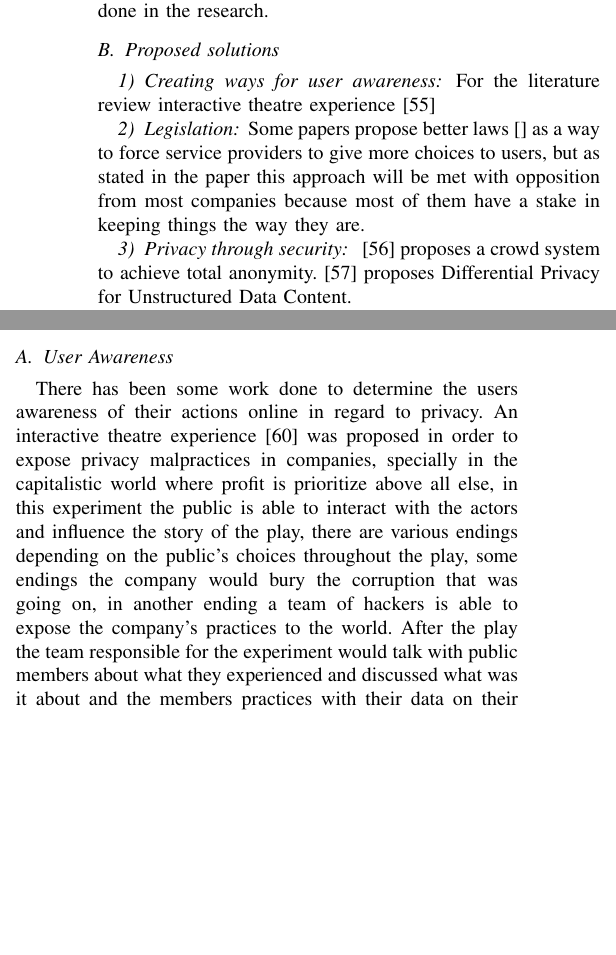
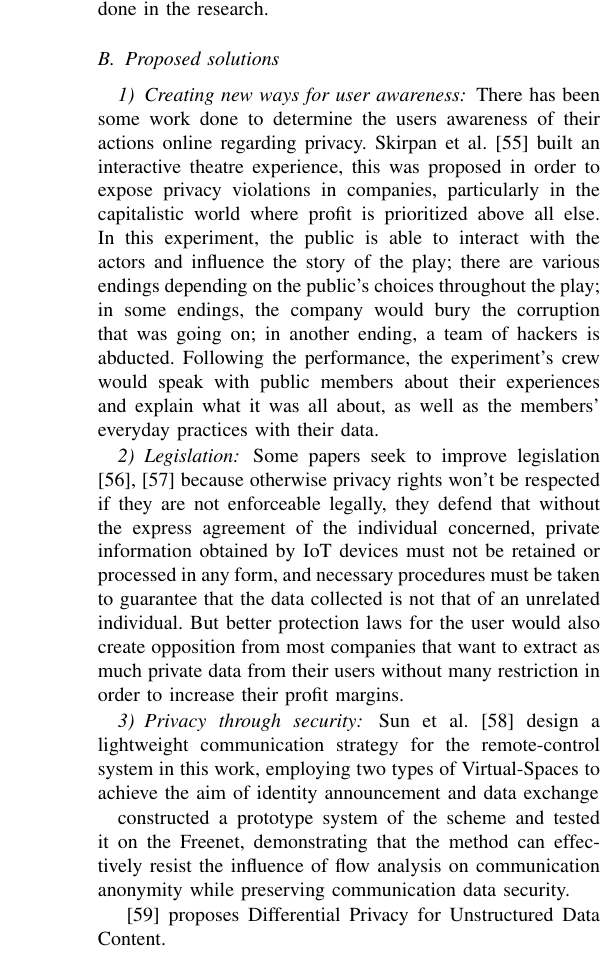
Before and after one commit to nelson-vieira/masters-thesis, a LaTeX thesis (Preparação de Dissertação/preparacao_de_dissertacao_nelson_vieira_2080511.tex): two parts of the columns of pages 3 and 4 of 6 before the commit and part of one column of page 3 of 6 after it, the two joined at a grey line, cut so that both start at the same text, the shorter picture padded with empty space. Compiled offline with pdfLaTeX.

Commit message:
updated proposed solutions

```diff
--- a/Preparação de Dissertação/preparacao_de_dissertacao_nelson_vieira_2080511.tex
+++ b/Preparação de Dissertação/preparacao_de_dissertacao_nelson_vieira_2080511.tex
@@ -231,20 +231,72 @@ works is not done in the research.
 
 \subsection{Proposed solutions}
 
-\subsubsection{Creating ways for user awareness}
+\subsubsection{Creating new ways for user awareness}
 
-For the literature review interactive theatre experience \cite{SkirpanPrivacy}
+There has been some work done to determine the users awareness of
+their actions online regarding privacy. Skirpan et al. \cite{SkirpanPrivacy} built
+an interactive theatre experience, this was proposed in order to expose privacy
+violations in companies, particularly in the capitalistic world where profit
+is prioritized above all else. In this experiment, the public is able to interact
+with the actors and influence the story of the play; there are various endings
+depending on the public's choices throughout the play; in some endings, the
+company would bury the corruption that was going on; in another ending, a
+team of hackers is abducted. Following the performance, the experiment's crew
+would speak with public members about their experiences and explain
+what it was all about, as well as the members' everyday practices with their data.
+
+
+
+
+
+
+
+% An interactive theatre experience \cite{ColnagoInforming}
+% was proposed in order to expose privacy malpractices in companies,
+% specially in the capitalistic world where profit is prioritize
+% above all else, in this experiment the public is able to interact with
+% the actors and influence the story of the play, there are various endings depending
+% on the public's choices throughout the play, some endings the company would
+% bury the corruption that was going on, in another ending a team of hackers
+% is able to expose the company's practices to the world. After the play
+% the team responsible for the experiment would talk with public members about
+% what they experienced and discussed what was it about and the members
+% practices with their data on their daily life. After some months
+% the team would talk again with the members that were present in the play and
+% talk about any changes they have done in the meantime, most said they did
+% not change their behavior, one member said that it took more care of The
+% information that made available online because it had a bad experience before
+% where some private data was exposed that should have not been exposed. All in
+% all the experiment did not prove to be a success in changing people's behavior.
 
 \subsubsection{Legislation}
 
-Some papers propose better laws \cite{} as a way to force service providers
-to give more choices to users, but as stated in the paper this
-approach will be met with opposition from most companies because
-most of them have a stake in keeping things the way they are.
+Some papers seek to improve legislation \cite{WEBER2015618, FabianoInternet} because
+otherwise privacy rights won't be respected if they are not enforceable
+legally, they defend that without the express agreement of the individual
+concerned, private information obtained by IoT devices must not be retained
+or processed in any form, and necessary procedures must be taken to guarantee
+that the data collected is not that of an unrelated individual.
+But better protection laws for the user would also create opposition from
+most companies that want to extract as much private data from their
+users without many restriction in order to increase their profit margins.
 
 \subsubsection{Privacy through security}
 
-\cite{SunSecure} proposes a crowd system to achieve total anonymity.
+Sun et al. \cite{SunSecure} design a lightweight communication strategy for the
+remote-control system in this work, employing two types of Virtual-Spaces to
+achieve the aim of identity announcement and data exchange
+
+
+constructed a prototype system of the scheme and tested
+it on the Freenet, demonstrating that the method can effectively resist the influence
+of flow analysis on communication anonymity while preserving communication data security.
+
+
+
+
+
+
 \cite{ZhaoSurvey} proposes Differential Privacy for Unstructured Data Content.
 
 \subsubsection{Architecture Proposal}
@@ -406,17 +474,3 @@ user's preferred privacy choices, it merely informs the user about nearby IoT
 devices and can provide the user with privacy options. But the main objective
 is creating awareness in individuals about the various devices that are around
 and make the user questions their choices.
-
-\subsection{User Awareness}\label{AA}
-There has been some work done to determine the users awareness of
-their actions online in regard to privacy. An interactive theatre experience \cite{ColnagoInforming}
-was proposed in order to expose privacy malpractices in companies,
-specially in the capitalistic world where profit is prioritize
-above all else, in this experiment the public is able to interact with
-the actors and influence the story of the play, there are various endings depending
-on the public's choices throughout the play, some endings the company would
-bury the corruption that was going on, in another ending a team of hackers
-is able to expose the company's practices to the world. After the play
-the team responsible for the experiment would talk with public members about
-what they experienced and discussed what was it about and the members
-practices with their data on their daily life. After some months
```
Also changed, not shown: Preparação de Dissertação/assets/references.bib (+26 -0 lines), Preparação de Dissertação/preparacao_de_dissertacao_nelson_vieira_2080511.pdf, Preparação de Dissertação/preparacao_de_dissertacao_nelson_vieira_2080511.tex (28 more changed lines).
